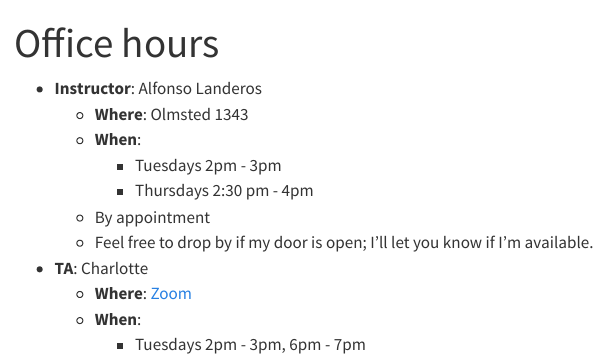
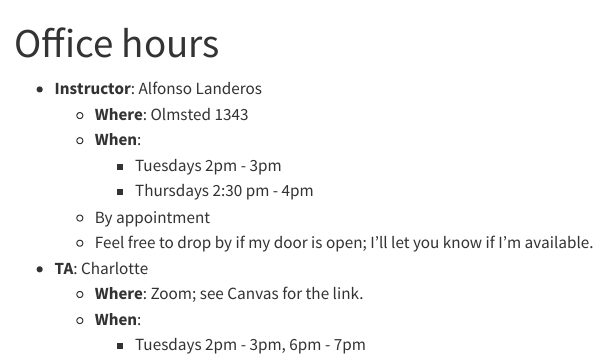
Before and after one commit to UCR-STAT-206/2026-Fall-STAT, a Quarto document (office_hours.qmd): the page in a window 1100 px wide, from its top. Rendered offline with R 4.5, knitr and Pandoc in place of Quarto, with nearby package versions; menus at the side of the page are left out.

Commit message:
Remove OH link

```diff
--- a/office_hours.qmd
+++ b/office_hours.qmd
@@ -10,6 +10,6 @@ title: Office hours
     - By appointment
     - Feel free to drop by if my door is open; I'll let you know if I'm available.
 + **TA**: Charlotte
-    - **Where**: [Zoom](https://ucr.zoom.us/j/3819402641)
+    - **Where**: Zoom; see Canvas for the link.
     - **When**:
       - Tuesdays 2pm - 3pm, 6pm - 7pm
```
